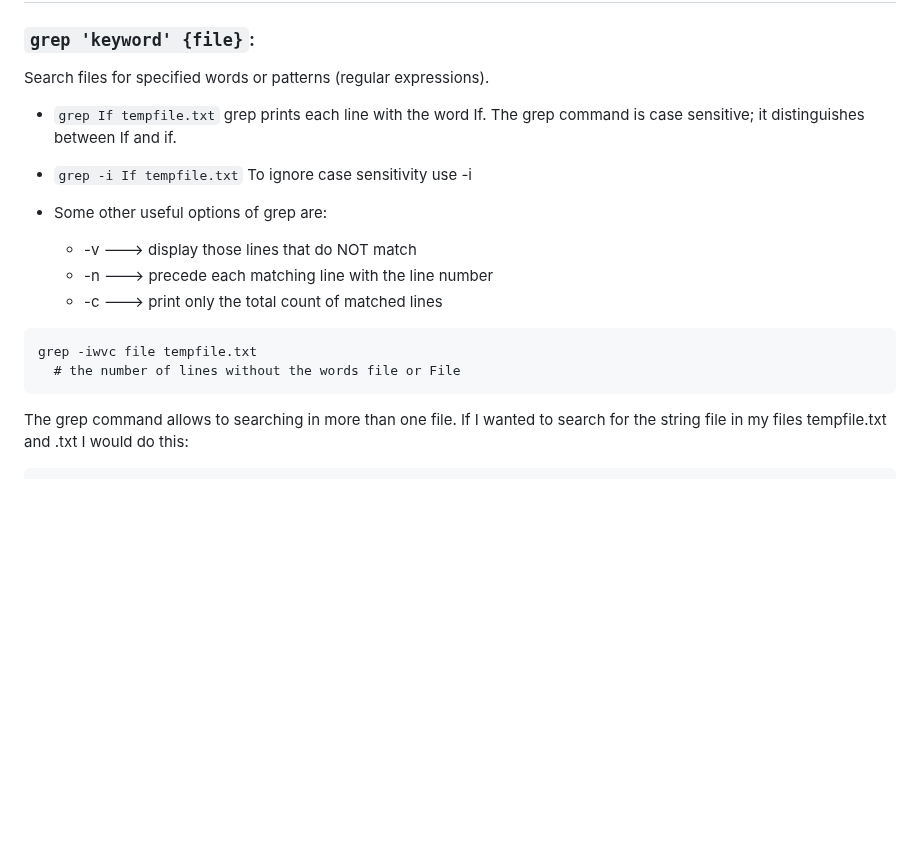
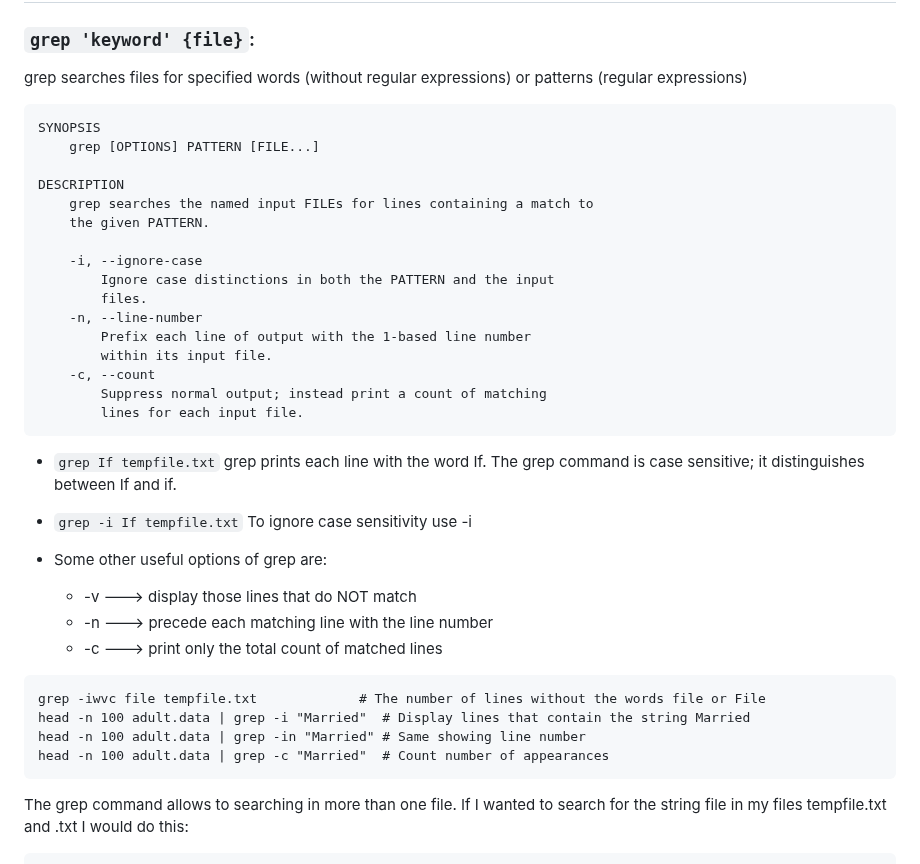
Before and after one commit to Deya-B/Linux_Python_DB, a Markdown page: Linux/Linux_AdvancedCommands.md, the part around the change. Drawn GitHub-style; blank space fills up the shorter version.

````diff
--- a/Linux/Linux_AdvancedCommands.md
+++ b/Linux/Linux_AdvancedCommands.md
@@ -27,7 +27,26 @@
 
 # Linux Commands I <a name="commandsI"></a>
 ### `grep 'keyword' {file}`: <a name="grep"></a>
-Search files for specified words or patterns (regular expressions).
+grep searches files for specified words (without regular expressions) or patterns (regular expressions)
+```
+SYNOPSIS
+    grep [OPTIONS] PATTERN [FILE...]
+
+DESCRIPTION
+    grep searches the named input FILEs for lines containing a match to
+    the given PATTERN.
+
+    -i, --ignore-case
+        Ignore case distinctions in both the PATTERN and the input
+        files.
+    -n, --line-number
+        Prefix each line of output with the 1-based line number
+        within its input file.
+    -c, --count
+        Suppress normal output; instead print a count of matching
+        lines for each input file.
+```
+
   * ```grep If tempfile.txt``` grep prints each line with the word If. The grep command is case sensitive; it distinguishes between If and if.
   * ```grep -i If tempfile.txt``` To ignore case sensitivity use -i
 
@@ -37,9 +56,12 @@ Search files for specified words or patterns (regular expressions).
       * -c 🡒 print only the total count of matched lines
 
 ```
-grep -iwvc file tempfile.txt
-  # the number of lines without the words file or File
+grep -iwvc file tempfile.txt             # The number of lines without the words file or File
+head -n 100 adult.data | grep -i "Married"  # Display lines that contain the string Married
+head -n 100 adult.data | grep -in "Married" # Same showing line number
+head -n 100 adult.data | grep -c "Married"  # Count number of appearances
 ```
+
 The grep command allows to searching in more than one file. If I wanted to search for the string file in my files tempfile.txt and .txt I would do this:
 ```
 grep -ivc file tempfile.txt sort.txt
````
